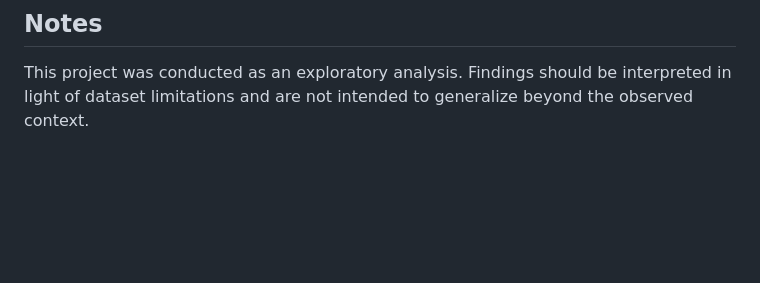
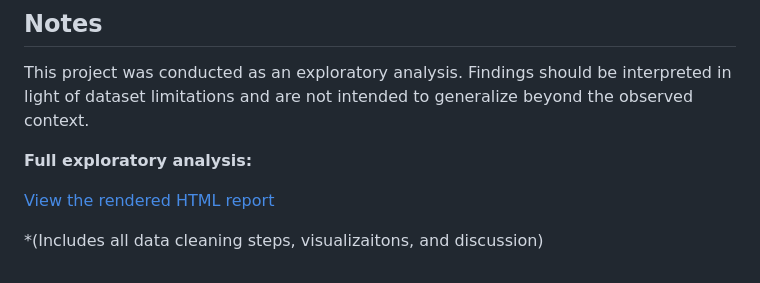
Before and after one commit to LEMPHANE/ride-hailing-behavior-eda, a Markdown page: README.md, the part around the change. Rendered like a GitHub page; blank space fills up the shorter version.

Commit message:
Add link to HTML report in README
Added a link to the rendered HTML report for the exploratory analysis.

```diff
--- a/README.md
+++ b/README.md
@@ -99,3 +99,9 @@ At the aggregate level represented in this dataset, Uber users appear to engage
 ## Notes
 
 This project was conducted as an exploratory analysis. Findings should be interpreted in light of dataset limitations and are not intended to generalize beyond the observed context.
+
+**Full exploratory analysis:**
+
+[View the rendered HTML report](eda.html)
+
+*(Includes all data cleaning steps, visualizaitons, and discussion)
```
